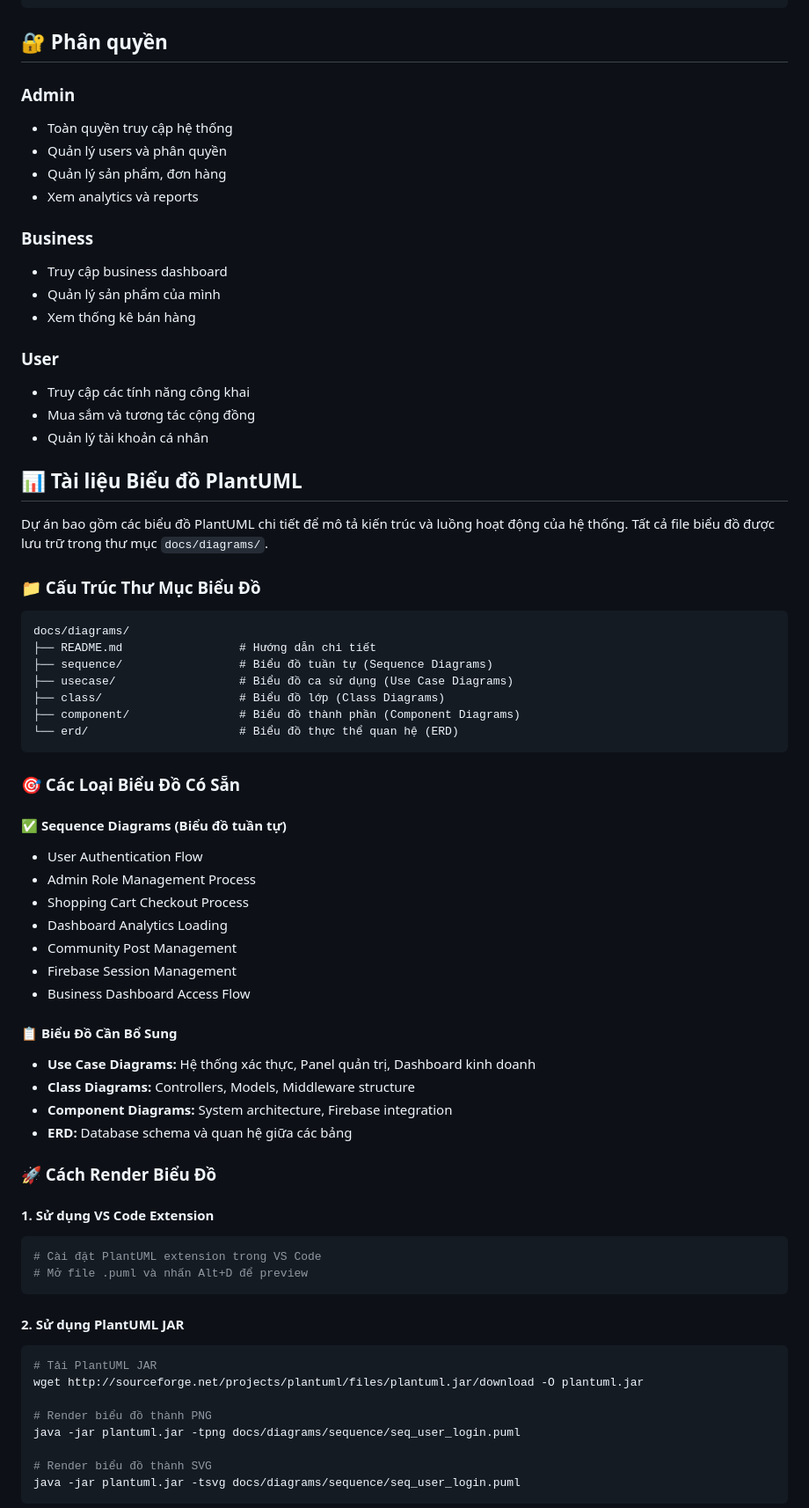
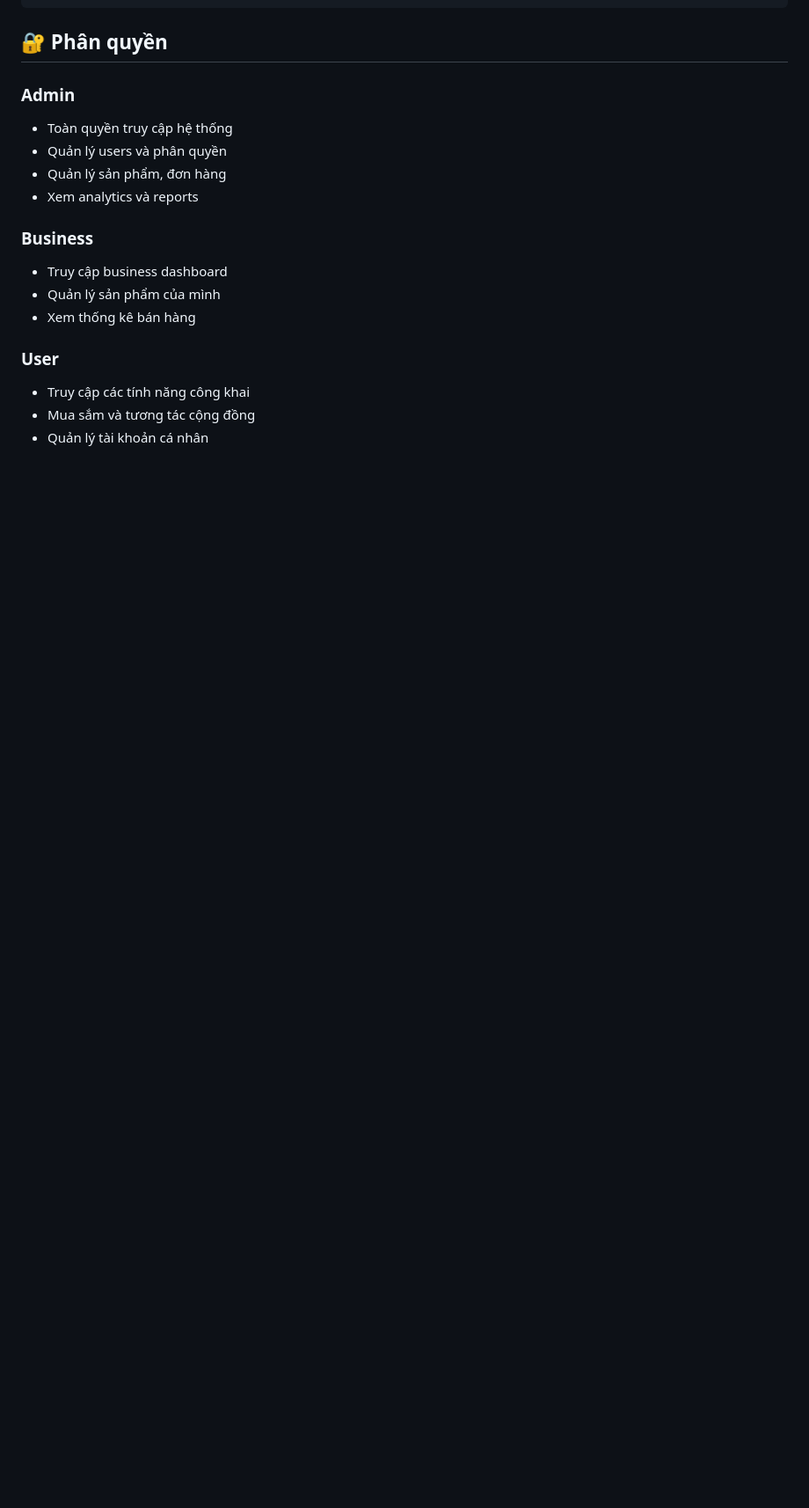
Before and after one commit to longcodengu24/PTTKPM25-26_ClassN05_Nhom6, a Markdown page: README.md, the part around the change printed below. Shown: that part at 88% size. Drawn GitHub-style; blank space fills up the shorter version.

Commit message:
Update project information and features in README

````diff
--- a/README.md
+++ b/README.md
@@ -202,56 +207,3 @@ routes/
 - Mua sắm và tương tác cộng đồng
 - Quản lý tài khoản cá nhân
 
-## 📊 Tài liệu Biểu đồ PlantUML
-
-Dự án bao gồm các biểu đồ PlantUML chi tiết để mô tả kiến trúc và luồng hoạt động của hệ thống. Tất cả file biểu đồ được lưu trữ trong thư mục `docs/diagrams/`.
-
-### 📁 Cấu Trúc Thư Mục Biểu Đồ
-
-```
-docs/diagrams/
-├── README.md                 # Hướng dẫn chi tiết
-├── sequence/                 # Biểu đồ tuần tự (Sequence Diagrams)
-├── usecase/                  # Biểu đồ ca sử dụng (Use Case Diagrams)
-├── class/                    # Biểu đồ lớp (Class Diagrams)
-├── component/                # Biểu đồ thành phần (Component Diagrams)
-└── erd/                      # Biểu đồ thực thể quan hệ (ERD)
-```
-
-### 🎯 Các Loại Biểu Đồ Có Sẵn
-
-#### ✅ Sequence Diagrams (Biểu đồ tuần tự)
-- User Authentication Flow
-- Admin Role Management Process
-- Shopping Cart Checkout Process
-- Dashboard Analytics Loading
-- Community Post Management
-- Firebase Session Management
-- Business Dashboard Access Flow
-
-#### 📋 Biểu Đồ Cần Bổ Sung
-- **Use Case Diagrams:** Hệ thống xác thực, Panel quản trị, Dashboard kinh doanh
-- **Class Diagrams:** Controllers, Models, Middleware structure
-- **Component Diagrams:** System architecture, Firebase integration
-- **ERD:** Database schema và quan hệ giữa các bảng
-
-### 🚀 Cách Render Biểu Đồ
-
-#### 1. Sử dụng VS Code Extension
-```bash
-# Cài đặt PlantUML extension trong VS Code
-# Mở file .puml và nhấn Alt+D để preview
-```
-
-#### 2. Sử dụng PlantUML JAR
-```bash
-# Tải PlantUML JAR
-wget http://sourceforge.net/projects/plantuml/files/plantuml.jar/download -O plantuml.jar
-
-# Render biểu đồ thành PNG
-java -jar plantuml.jar -tpng docs/diagrams/sequence/seq_user_login.puml
-
-# Render biểu đồ thành SVG
-java -jar plantuml.jar -tsvg docs/diagrams/sequence/seq_user_login.puml
-```
-
````
Also changed, not shown: other parts of README.md (+12 -34 lines).
